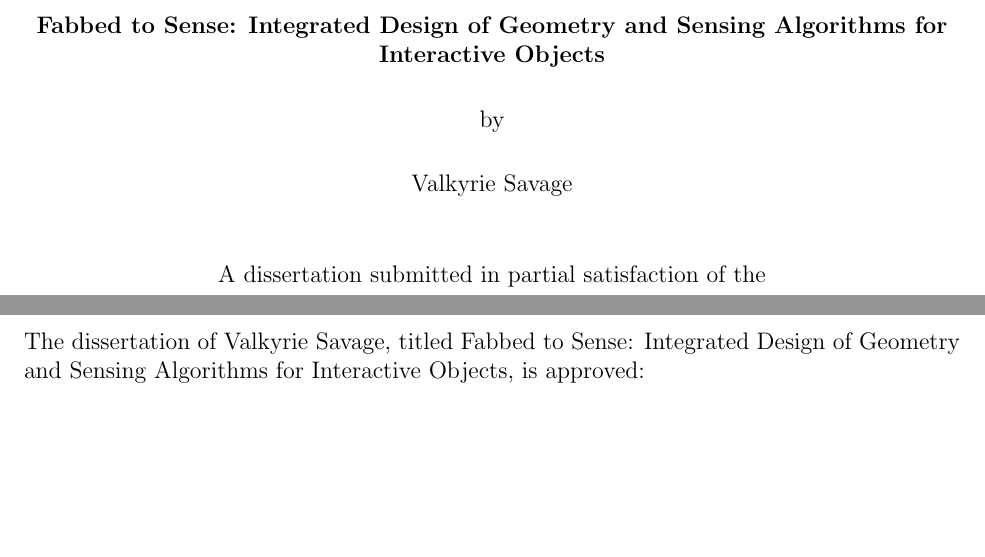
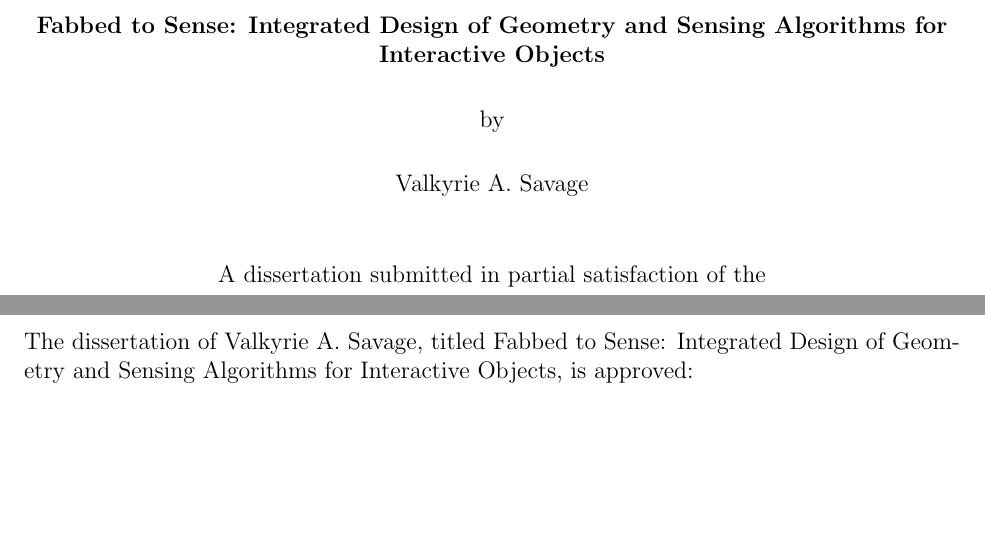
Before and after one commit to valkyriesavage/thesis-omg, a LaTeX thesis (00thesis.tex): two parts of pages 1 and 2 of 139, joined at a grey line, cut so that both start at the same text. Compiled offline with pdfLaTeX.

Commit message:
Updates from ShareLaTeX

```diff
--- a/00thesis.tex
+++ b/00thesis.tex
@@ -45,7 +45,7 @@ breaklinks=true,
 % Declarations for Front Matter
 
 \title{Fabbed to Sense: Integrated Design of Geometry and Sensing Algorithms for Interactive Objects}
-\author{Valkyrie Savage}
+\author{Valkyrie A. Savage}
 \degreesemester{Summer}
 \degreeyear{2016}
 \degree{Doctor of Philosophy}
```
Also changed, not shown: 02fabrication.tex (+1 -1 lines), 05lamello.tex (+1 -1 lines), figures/lamello/component-schematics.pdf (added).
